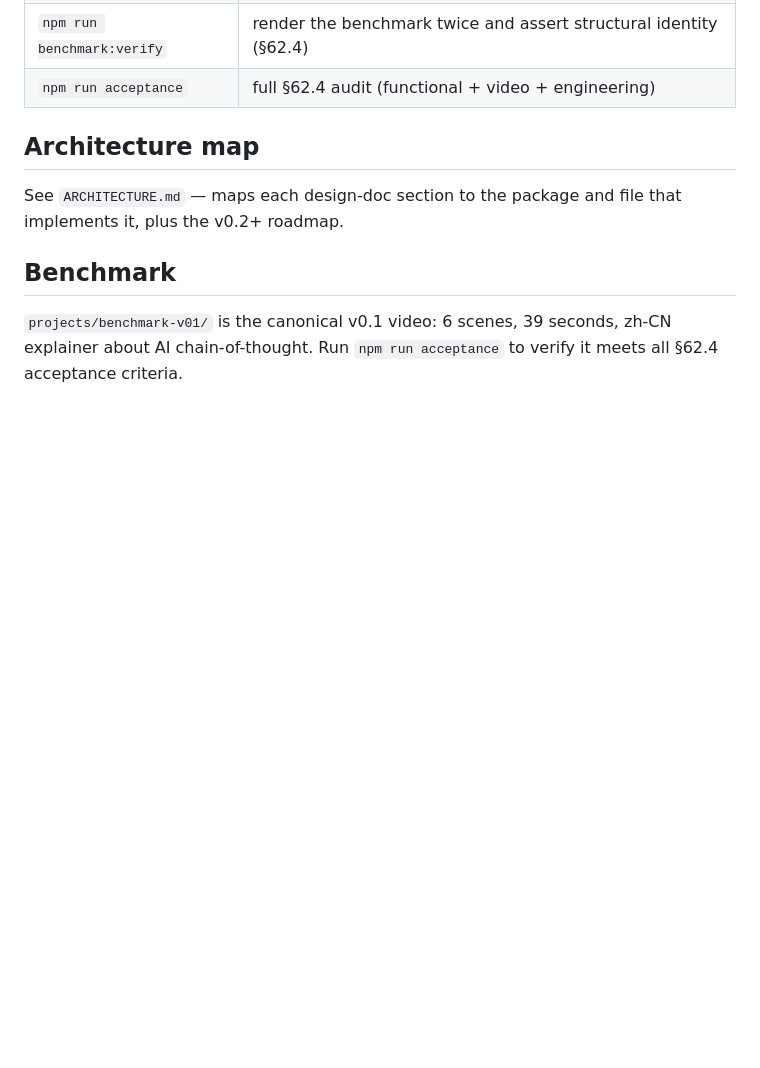
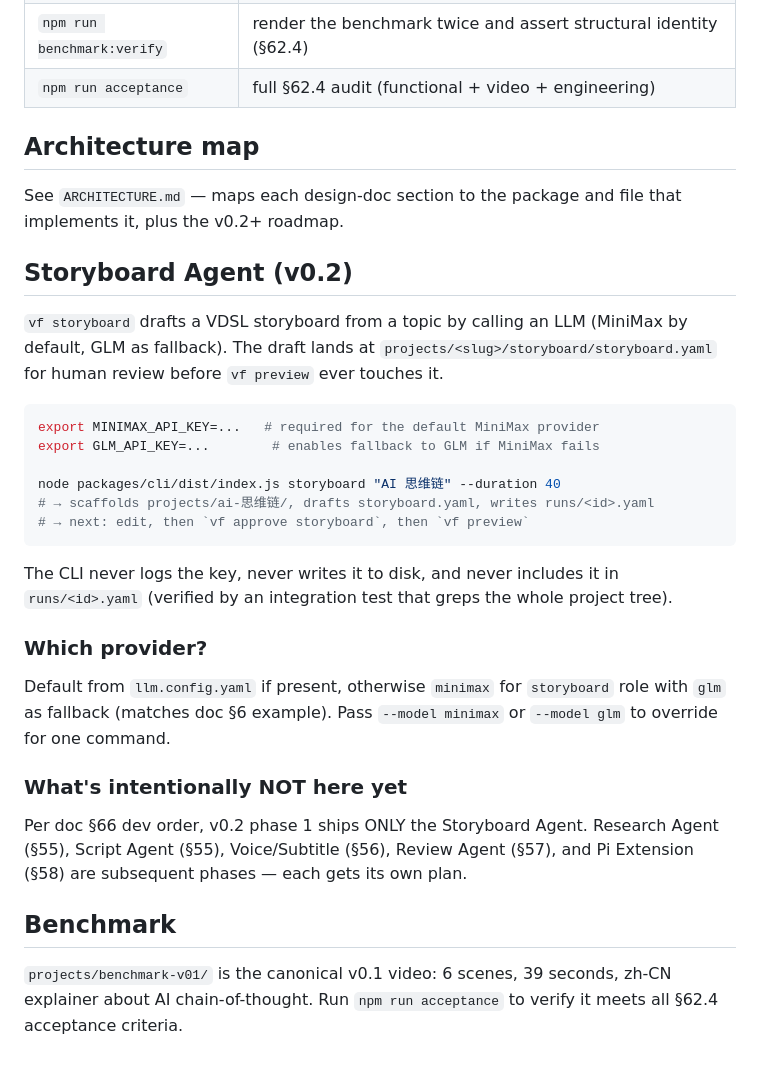
Before and after one commit to huangjien/ai-video-factory, a Markdown page: README.md, the part around the change. Rendered like a GitHub page; blank space fills up the shorter version.

Commit message:
docs: README Storyboard Agent (v0.2) section

````diff
--- a/README.md
+++ b/README.md
@@ -74,6 +74,38 @@ writes a YAML record to `runs/<run-id>.yaml` and updates `state.yaml`.
 See `ARCHITECTURE.md` — maps each design-doc section to the package and
 file that implements it, plus the v0.2+ roadmap.
 
+
+## Storyboard Agent (v0.2)
+
+`vf storyboard` drafts a VDSL storyboard from a topic by calling an LLM
+(MiniMax by default, GLM as fallback). The draft lands at
+`projects/<slug>/storyboard/storyboard.yaml` for human review before
+`vf preview` ever touches it.
+
+```bash
+export MINIMAX_API_KEY=...   # required for the default MiniMax provider
+export GLM_API_KEY=...        # enables fallback to GLM if MiniMax fails
+
+node packages/cli/dist/index.js storyboard "AI 思维链" --duration 40
+# → scaffolds projects/ai-思维链/, drafts storyboard.yaml, writes runs/<id>.yaml
+# → next: edit, then `vf approve storyboard`, then `vf preview`
+```
+
+The CLI never logs the key, never writes it to disk, and never includes
+it in `runs/<id>.yaml` (verified by an integration test that greps the
+whole project tree).
+
+### Which provider?
+Default from `llm.config.yaml` if present, otherwise `minimax` for
+`storyboard` role with `glm` as fallback (matches doc §6 example). Pass
+`--model minimax` or `--model glm` to override for one command.
+
+### What's intentionally NOT here yet
+Per doc §66 dev order, v0.2 phase 1 ships ONLY the Storyboard Agent.
+Research Agent (§55), Script Agent (§55), Voice/Subtitle (§56),
+Review Agent (§57), and Pi Extension (§58) are subsequent phases —
+each gets its own plan.
+
 ## Benchmark
 
 `projects/benchmark-v01/` is the canonical v0.1 video: 6 scenes, 39 seconds,
````
